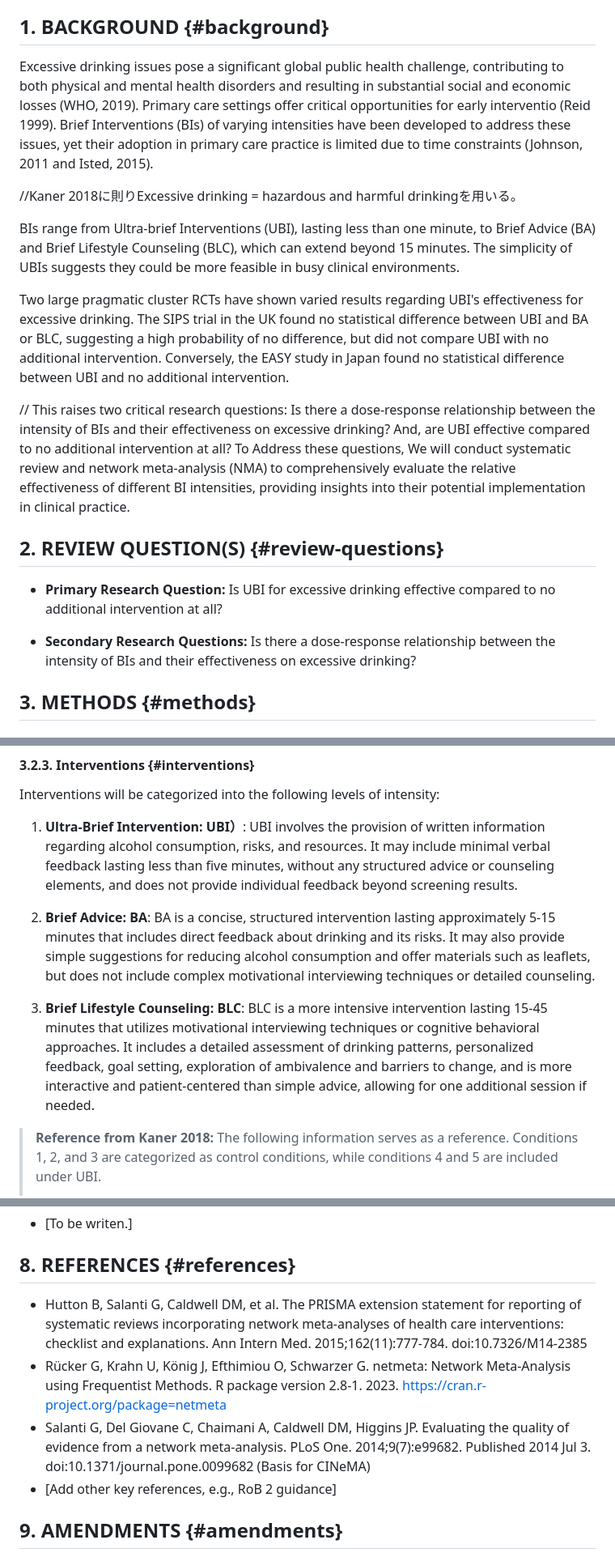
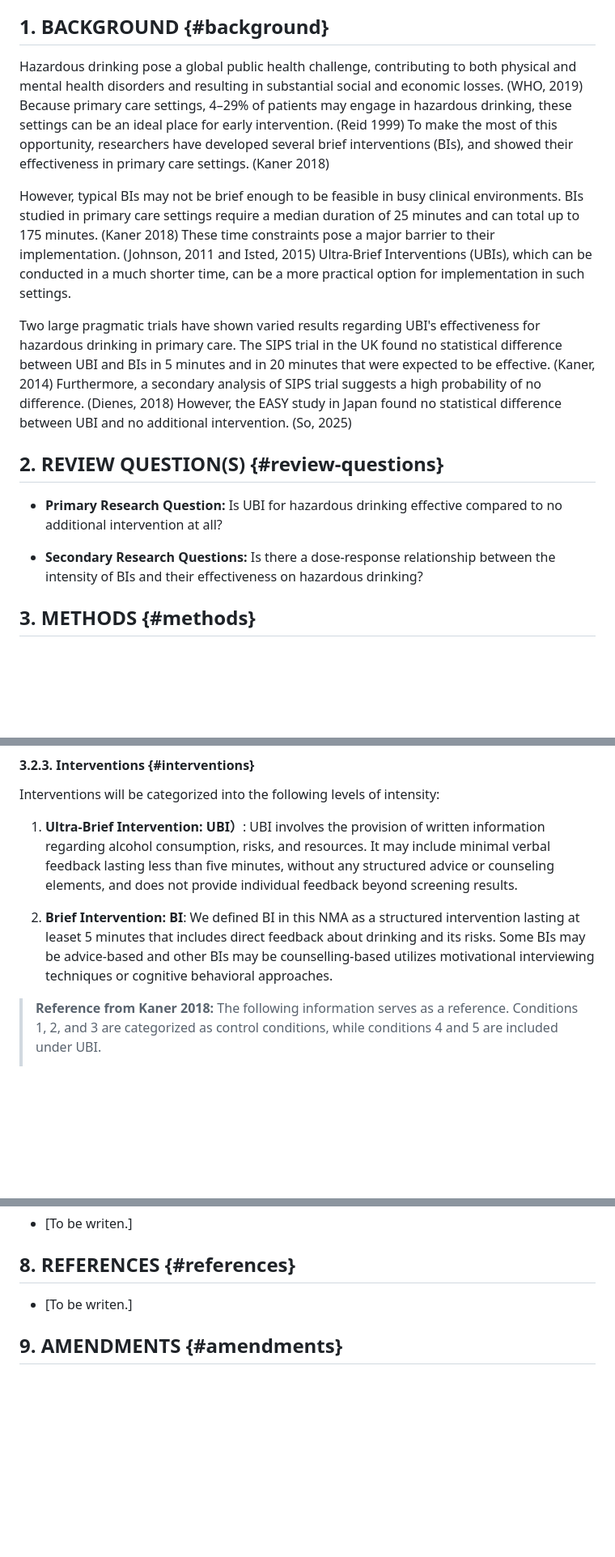
Before and after one commit to Ryuhei-So/UBIQUITY, a Markdown page: UBIQUITY_ADNMA_protocol.md, 3 parts joined by grey strips. Shown: that part at 81% size. GitHub-like rendering; blank space fills up the shorter version.

Commit message:
Refactor: 用語統一、Introduction修正、引用追加、BI統一
- excessive drinking を hazardous drinking に統一
- Introduction の構成を修正し、引用を追加
- BA と BLC を BI に統一

```diff
--- a/UBIQUITY_ADNMA_protocol.md
+++ b/UBIQUITY_ADNMA_protocol.md
@@ -26,23 +26,21 @@
 <!-- Advice-based / Counselling-base? -->
 ## 1. BACKGROUND {#background}
 
-Excessive drinking issues pose a significant global public health challenge, contributing to both physical and mental health disorders and resulting in substantial social and economic losses (WHO, 2019). Primary care  settings offer critical opportunities for early interventio (Reid 1999). Brief Interventions (BIs) of varying intensities have been developed to address these issues, yet their adoption in primary care practice is limited due to time constraints (Johnson, 2011 and Isted, 2015).
+Hazardous drinking pose a global public health challenge, contributing to both physical and mental health disorders and resulting in substantial social and economic losses. (WHO, 2019) Because primary care settings, 4–29% of patients may engage in hazardous drinking, these settings can be an ideal place for early intervention. (Reid 1999) To make the most of this opportunity, researchers have developed several brief interventions (BIs), and showed their effectiveness in primary care settings. (Kaner 2018)
 
-//Kaner 2018に則りExcessive drinking = hazardous and harmful drinkingを用いる。
+However, typical BIs may not be brief enough to be feasible in busy clinical environments. BIs studied in primary care settings require a median duration of 25 minutes and can total up to 175 minutes. (Kaner 2018) These time constraints pose a major barrier to their implementation. (Johnson, 2011 and Isted, 2015) Ultra-Brief Interventions (UBIs), which can be conducted in a much shorter time, can be a more practical option for implementation in such settings.
 
-BIs range from Ultra-brief Interventions (UBI), lasting less than one minute, to Brief Advice (BA) and Brief Lifestyle Counseling (BLC), which can extend beyond 15 minutes. The simplicity of UBIs suggests they could be more feasible in busy clinical environments.
+Two large pragmatic trials have shown varied results regarding UBI's effectiveness for hazardous drinking in primary care. The SIPS trial in the UK found no statistical difference between UBI and BIs in 5 minutes and in 20 minutes that were expected to be effective. (Kaner, 2014) Furthermore, a secondary analysis of SIPS trial suggests a high probability of no difference. (Dienes, 2018) However, the EASY study in Japan found no statistical difference between UBI and no additional intervention. (So, 2025)
 
-Two large pragmatic cluster RCTs have shown varied results regarding UBI's effectiveness for excessive drinking. The SIPS trial in the UK found no statistical difference between UBI and BA or BLC, suggesting a high probability of no difference, but did not compare UBI with no additional intervention. Conversely, the EASY study in Japan found no statistical difference between UBI and no additional intervention.
-
-// This raises two critical research questions: Is there a dose-response relationship between the intensity of BIs and their effectiveness on excessive drinking? And, are UBI effective compared to no additional intervention at all? To Address these questions, We will conduct systematic review and network meta-analysis (NMA) to comprehensively evaluate the relative effectiveness of different BI intensities, providing insights into their potential implementation in clinical practice.
+<!-- This raises two critical research questions: Is there a dose-response relationship between the intensity of BIs and their effectiveness on hazardous drinking? And, are UBI effective compared to no additional intervention at all? To Address these questions, We will conduct systematic review and network meta-analysis (NMA) to comprehensively evaluate the relative effectiveness of different BI intensities, providing insights into their potential implementation in clinical practice. -->
 
 ## 2. REVIEW QUESTION(S) {#review-questions}
 
 *   **Primary Research Question:**
-Is UBI for excessive drinking effective compared to no additional intervention at all?
+Is UBI for hazardous drinking effective compared to no additional intervention at all?
 
 *   **Secondary Research Questions:**
-Is there a dose-response relationship between the intensity of BIs and their effectiveness on excessive drinking?
+Is there a dose-response relationship between the intensity of BIs and their effectiveness on hazardous drinking?
 
 ## 3. METHODS {#methods}
 
@@ -72,9 +70,7 @@ Interventions will be categorized into the following levels of intensity:
 
 1.  **Ultra-Brief Intervention: UBI）**: UBI involves the provision of written information regarding alcohol consumption, risks, and resources. It may include minimal verbal feedback lasting less than five minutes, without any structured advice or counseling elements, and does not provide individual feedback beyond screening results.
 
-2.  **Brief Advice: BA**: BA is a concise, structured intervention lasting approximately 5-15 minutes that includes direct feedback about drinking and its risks. It may also provide simple suggestions for reducing alcohol consumption and offer materials such as leaflets, but does not include complex motivational interviewing techniques or detailed counseling.
-
-3.  **Brief Lifestyle Counseling: BLC**: BLC is a more intensive intervention lasting 15-45 minutes that utilizes motivational interviewing techniques or cognitive behavioral approaches. It includes a detailed assessment of drinking patterns, personalized feedback, goal setting, exploration of ambivalence and barriers to change, and is more interactive and patient-centered than simple advice, allowing for one additional session if needed.
+2.  **Brief Intervention: BI**: We defined BI in this NMA as a structured intervention lasting at leaset 5 minutes that includes direct feedback about drinking and its risks. Some BIs may be advice-based and other BIs may be counselling-based utilizes motivational interviewing techniques or cognitive behavioral approaches.
 
 > **Reference from Kaner 2018:** The following information serves as a reference. Conditions 1, 2, and 3 are categorized as control conditions, while conditions 4 and 5 are included under UBI.
 > 1. screening only;
@@ -221,10 +217,7 @@ primary outcome using CINeMA.(Nikolakopoulou et al., 2020)
 
 ## 8. REFERENCES {#references}
 
-*   Hutton B, Salanti G, Caldwell DM, et al. The PRISMA extension statement for reporting of systematic reviews incorporating network meta-analyses of health care interventions: checklist and explanations. Ann Intern Med. 2015;162(11):777-784. doi:10.7326/M14-2385
-*   Rücker G, Krahn U, König J, Efthimiou O, Schwarzer G. netmeta: Network Meta-Analysis using Frequentist Methods. R package version 2.8-1. 2023. https://cran.r-project.org/package=netmeta
-*   Salanti G, Del Giovane C, Chaimani A, Caldwell DM, Higgins JP. Evaluating the quality of evidence from a network meta-analysis. PLoS One. 2014;9(7):e99682. Published 2014 Jul 3. doi:10.1371/journal.pone.0099682 (Basis for CINeMA)
-*   [Add other key references, e.g., RoB 2 guidance]
+*   [To be writen.]
 
 ## 9. AMENDMENTS {#amendments}
 
```
Also changed, not shown: other parts of UBIQUITY_ADNMA_protocol.md (+3 -3 lines).
